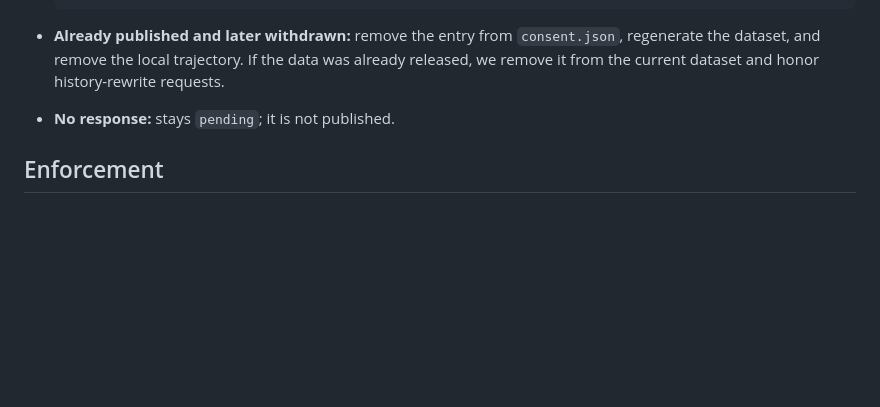
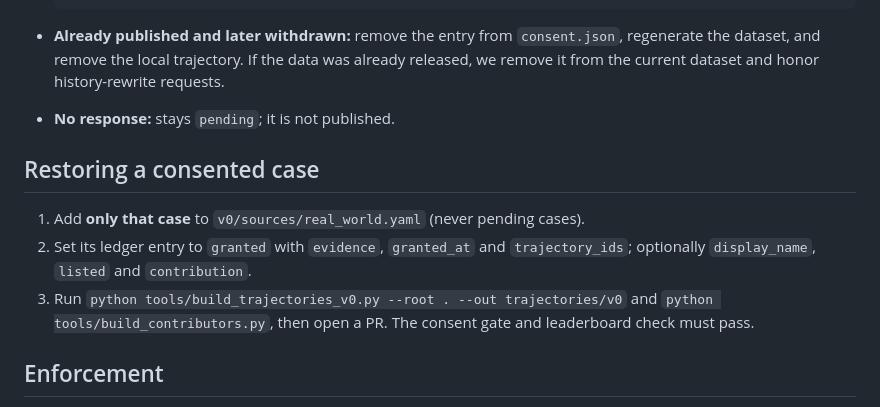
Before and after one commit to xianyu-sheng/SmartBench, a Markdown page: trajectories/CONSENT.md, the part around the change. GitHub-like rendering; blank space fills up the shorter version.

Commit message:
docs: document restoring a consented real-world case

```diff
--- a/trajectories/CONSENT.md
+++ b/trajectories/CONSENT.md
@@ -98,6 +98,15 @@ Pending requests are never listed.
   history-rewrite requests.
 - **No response:** stays `pending`; it is not published.
 
+## Restoring a consented case
+
+1. Add **only that case** to `v0/sources/real_world.yaml` (never pending cases).
+2. Set its ledger entry to `granted` with `evidence`, `granted_at` and
+   `trajectory_ids`; optionally `display_name`, `listed` and `contribution`.
+3. Run `python tools/build_trajectories_v0.py --root . --out trajectories/v0`
+   and `python tools/build_contributors.py`, then open a PR. The consent gate
+   and leaderboard check must pass.
+
 ## Enforcement
 
 - `tools/check_dataset_consent.py` fails if any published `real_world` document
```
